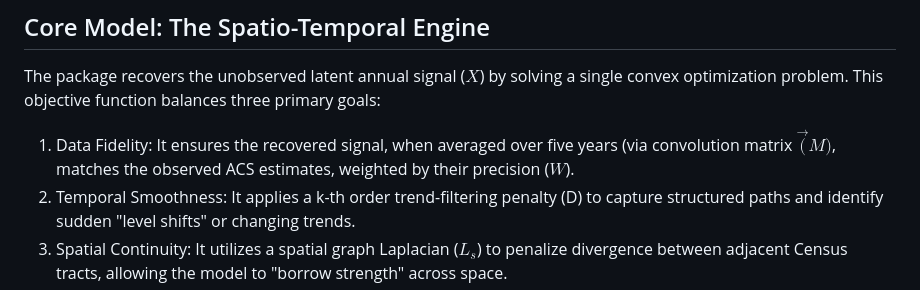
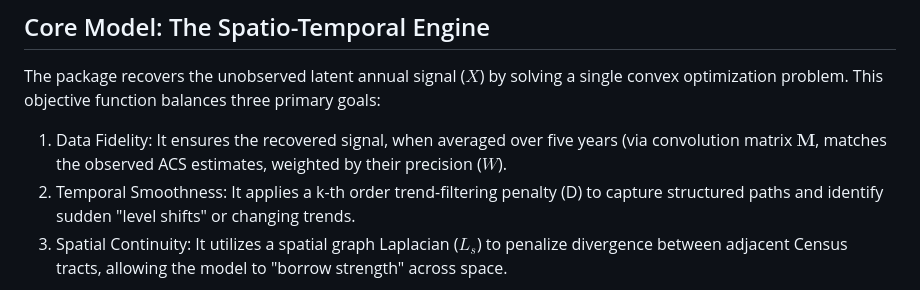
Before and after one commit to YungChun0303/TWDeConv, a Markdown page: README.md, the part around the change. Drawn GitHub-style.

Commit message:
Fix formatting of convolution matrix in README
Correct the formatting of the convolution matrix notation in the Data Fidelity section.

```diff
--- a/README.md
+++ b/README.md
@@ -13,7 +13,7 @@ It formalizes the conceptual three-phase approach from the sources into a unifie
 ## Core Model: The Spatio-Temporal Engine
 The package recovers the unobserved latent annual signal ($X$) by solving a single convex optimization problem. This objective function balances three primary goals:
 
-1. Data Fidelity: It ensures the recovered signal, when averaged over five years (via convolution matrix $\vec(M)$, matches the observed ACS estimates, weighted by their precision ($W$).
+1. Data Fidelity: It ensures the recovered signal, when averaged over five years (via convolution matrix $\mathbf{M}$, matches the observed ACS estimates, weighted by their precision ($W$).
 2. Temporal Smoothness: It applies a k-th order trend-filtering penalty (D) to capture structured paths and identify sudden "level shifts" or changing trends.
 3. Spatial Continuity: It utilizes a spatial graph Laplacian ($L_s$) to penalize divergence between adjacent Census tracts, allowing the model to "borrow strength" across space.
 
```
